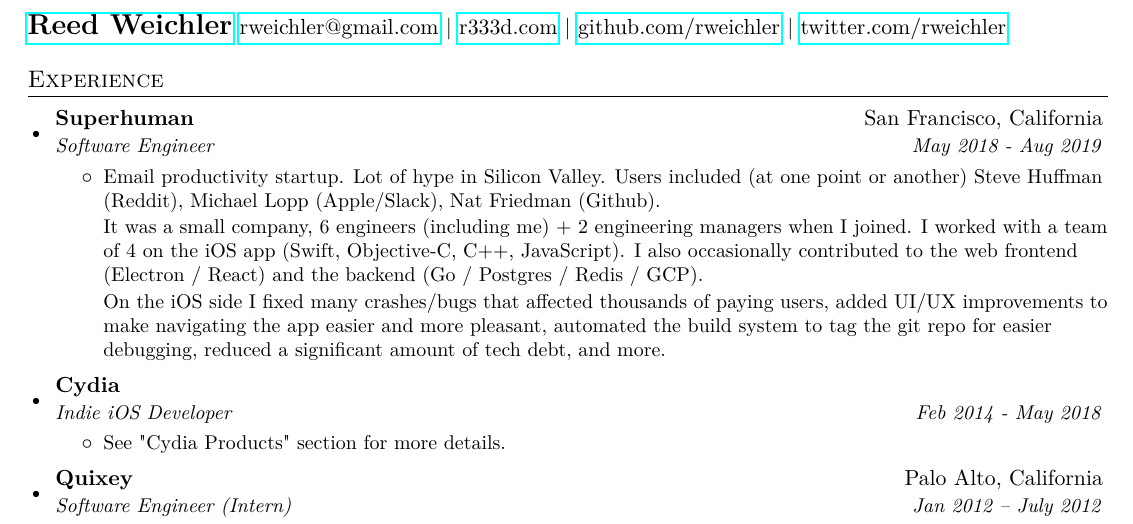
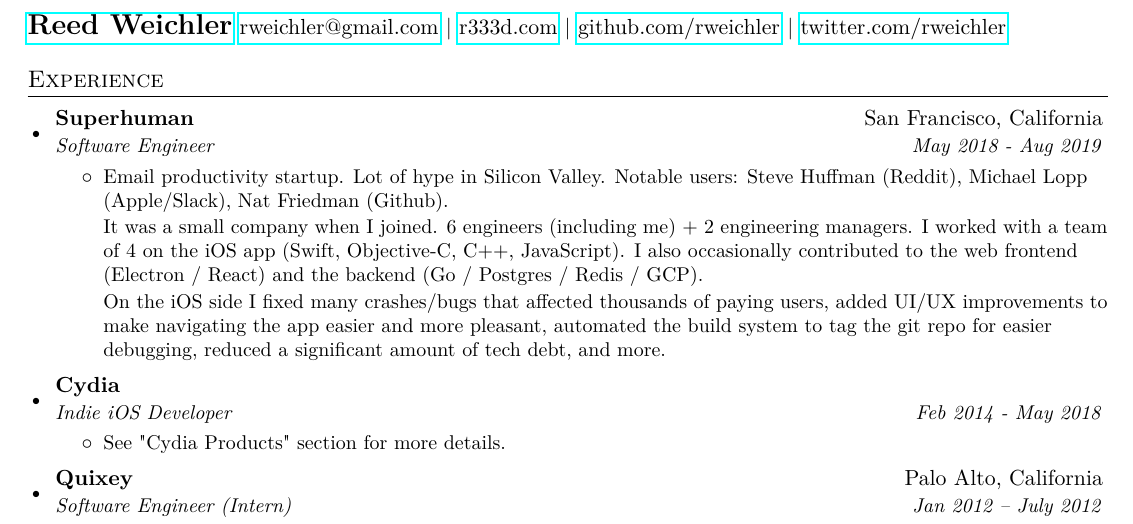
Before and after one commit to rweichler/resume, a LaTeX CV (resume.tex): part of the page, cut so that both start at the same text. Compiled offline with pdfLaTeX.

Commit message:
make superhuman more concise

```diff
--- a/resume.tex
+++ b/resume.tex
@@ -94,9 +94,9 @@
       {Software Engineer}{May 2018 - Aug 2019}
       \resumeItemListStart
         \item\small{
-        Email productivity startup. Lot of hype in Silicon Valley. Users included (at one point or another) Steve Huffman (Reddit), Michael Lopp (Apple/Slack), Nat Friedman (Github).
+        Email productivity startup. Lot of hype in Silicon Valley. Notable users: Steve Huffman (Reddit), Michael Lopp (Apple/Slack), Nat Friedman (Github).
 
-        It was a small company, 6 engineers (including me) + 2 engineering managers when I joined. I worked with a team of 4 on the iOS app (Swift, Objective-C, C++, JavaScript). I also occasionally contributed to the web frontend (Electron / React) and the backend (Go / Postgres / Redis / GCP).
+        It was a small company when I joined. 6 engineers (including me) + 2 engineering managers. I worked with a team of 4 on the iOS app (Swift, Objective-C, C++, JavaScript). I also occasionally contributed to the web frontend (Electron / React) and the backend (Go / Postgres / Redis / GCP).
 
         On the iOS side I fixed many crashes/bugs that affected thousands of paying users, added UI/UX improvements to make navigating the app easier and more pleasant, automated the build system to tag the git repo for easier debugging, reduced a significant amount of tech debt, and more.}
       \resumeItemListEnd
```
Also changed, not shown: resume.pdf.
